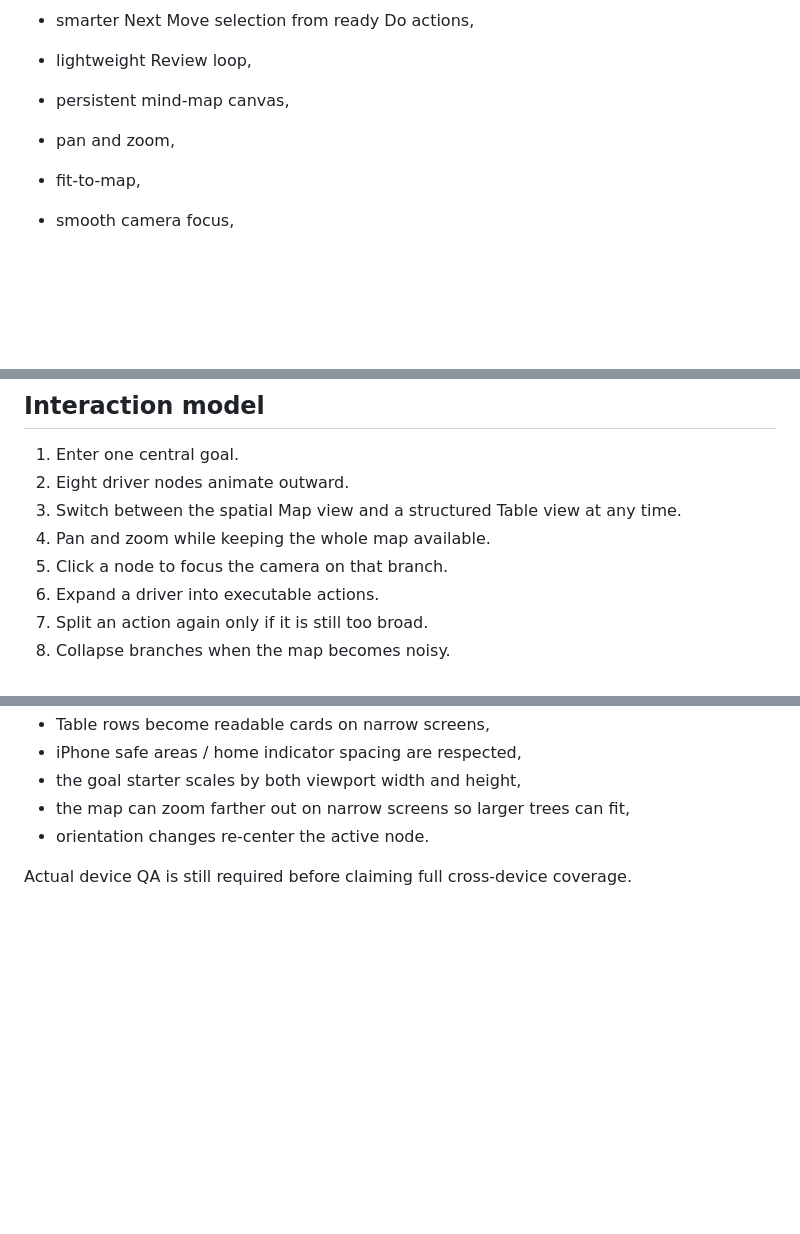
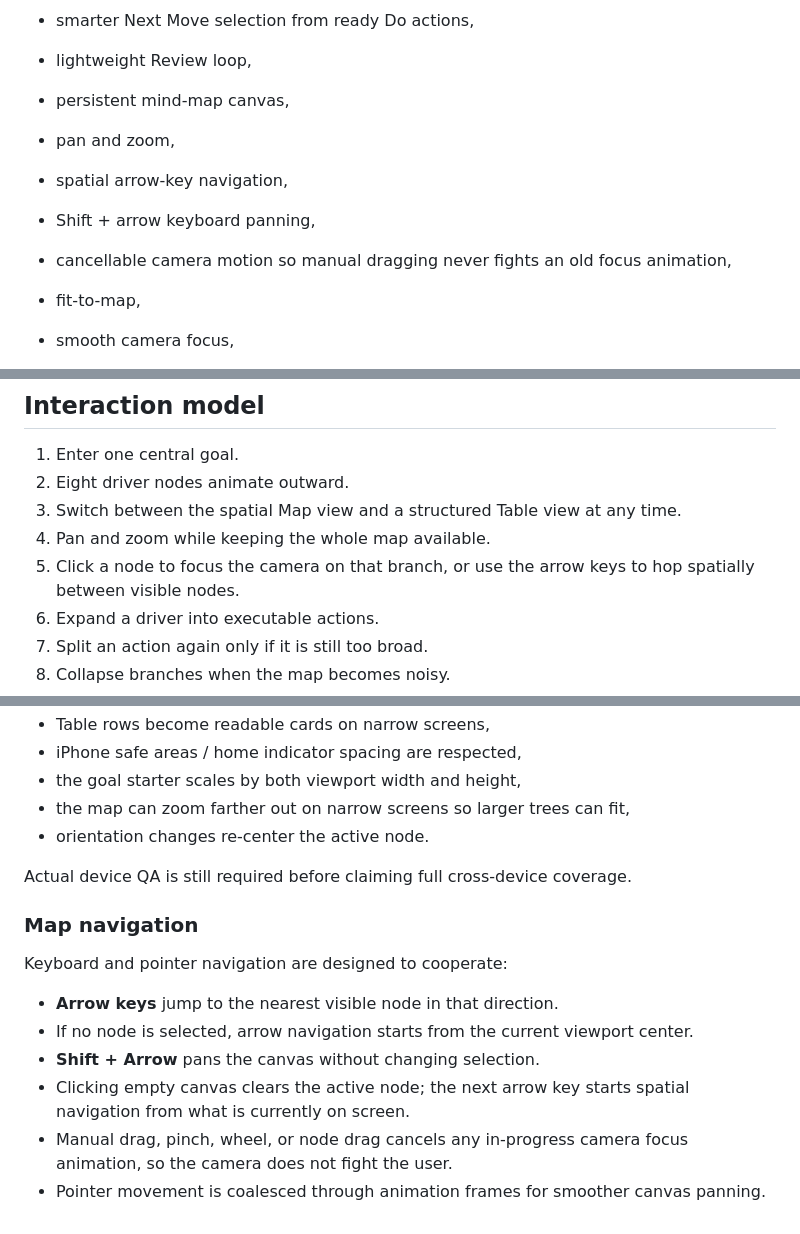
Before and after one commit to ylnyorulmaz/mandala-chart, a Markdown page: README.md, 3 parts joined by grey strips. Drawn GitHub-style; blank space fills up the shorter version.

Commit message:
docs: document arrow-key and smooth map navigation

```diff
--- a/README.md
+++ b/README.md
@@ -29,6 +29,9 @@ It supports:
 - lightweight Review loop,
 - persistent mind-map canvas,
 - pan and zoom,
+- spatial arrow-key navigation,
+- Shift + arrow keyboard panning,
+- cancellable camera motion so manual dragging never fights an old focus animation,
 - fit-to-map,
 - smooth camera focus,
 - branch expansion/collapse,
@@ -52,7 +55,7 @@ It supports:
 2. Eight driver nodes animate outward.
 3. Switch between the spatial Map view and a structured Table view at any time.
 4. Pan and zoom while keeping the whole map available.
-5. Click a node to focus the camera on that branch.
+5. Click a node to focus the camera on that branch, or use the arrow keys to hop spatially between visible nodes.
 6. Expand a driver into executable actions.
 7. Split an action again only if it is still too broad.
 8. Collapse branches when the map becomes noisy.
@@ -249,3 +252,15 @@ The planner is designed to remain usable on phones rather than merely shrink the
 - orientation changes re-center the active node.
 
 Actual device QA is still required before claiming full cross-device coverage.
+
+
+### Map navigation
+
+Keyboard and pointer navigation are designed to cooperate:
+
+- **Arrow keys** jump to the nearest visible node in that direction.
+- If no node is selected, arrow navigation starts from the current viewport center.
+- **Shift + Arrow** pans the canvas without changing selection.
+- Clicking empty canvas clears the active node; the next arrow key starts spatial navigation from what is currently on screen.
+- Manual drag, pinch, wheel, or node drag cancels any in-progress camera focus animation, so the camera does not fight the user.
+- Pointer movement is coalesced through animation frames for smoother canvas panning.
```
